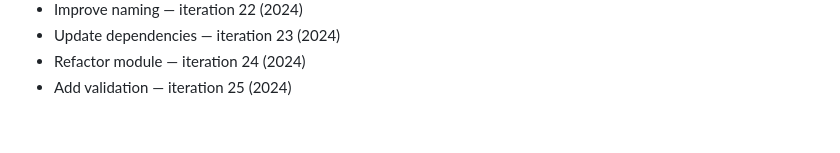
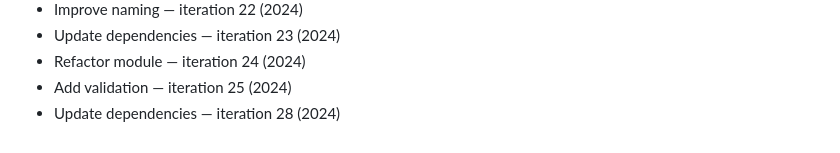
Before and after one commit to rflvfx/skills-bootstrap, a Markdown page: notes.md, the part around the change. GitHub-like rendering.

```diff
--- a/notes.md
+++ b/notes.md
@@ -213,3 +213,4 @@
 - Update dependencies — iteration 23 (2024)
 - Refactor module — iteration 24 (2024)
 - Add validation — iteration 25 (2024)
+- Update dependencies — iteration 28 (2024)
```
